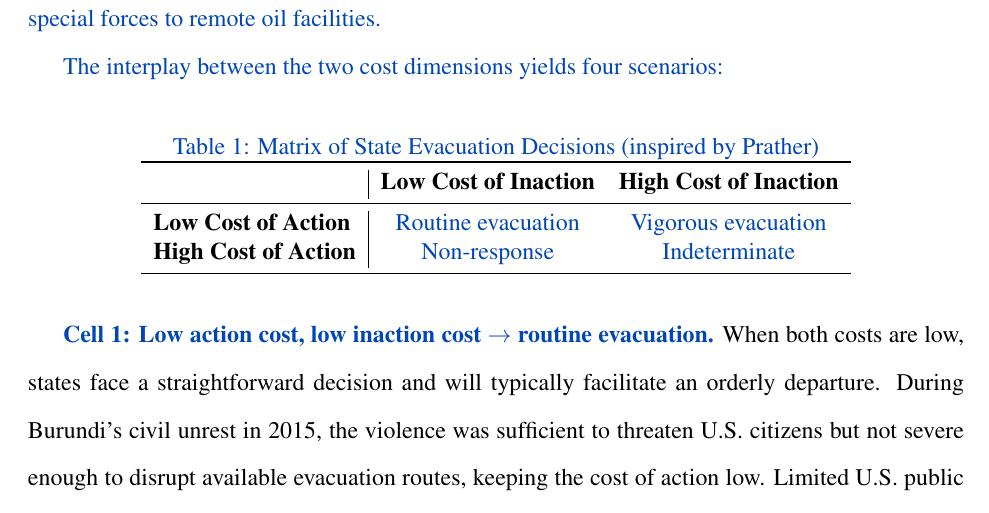
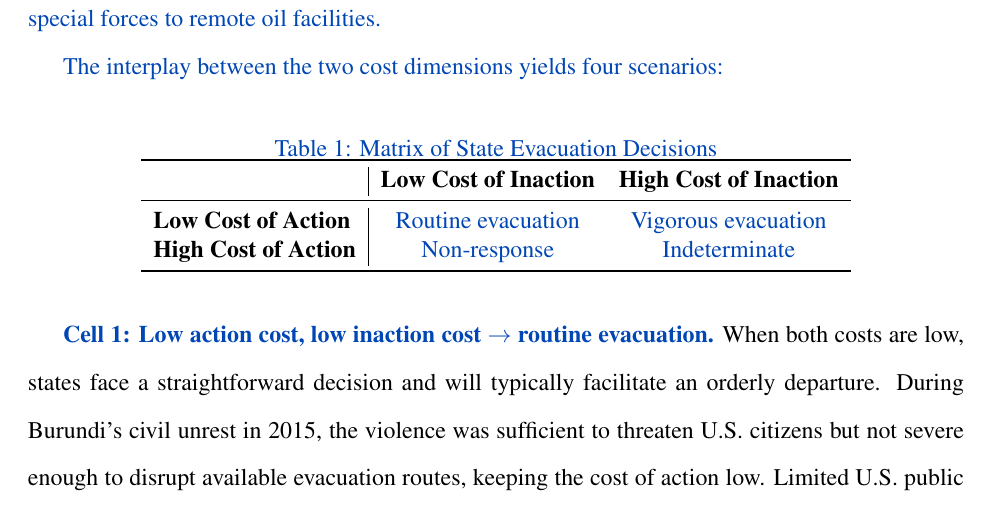
Before and after one commit to henryzhou825/NEO-Paper, a LaTeX paper (main.tex): part of page 10 of 28, cut so that both start at the same text. Compiled offline with pdfLaTeX.

Commit message:
Remove Prather attribution from table caption
Co-Authored-By: Claude Opus 4.6 <noreply@anthropic.com>

```diff
--- a/main.tex
+++ b/main.tex
@@ -145,7 +145,7 @@ The rising operational difficulty of citizen evacuation has made it increasingly
 
 \begin{table}[htbp]
 \centering
-\blue{\caption{Matrix of State Evacuation Decisions (inspired by Prather)}}
+\blue{\caption{Matrix of State Evacuation Decisions}}
 \label{tab:matrix}
 \begin{tabular}{l|cc}
 \toprule
```
